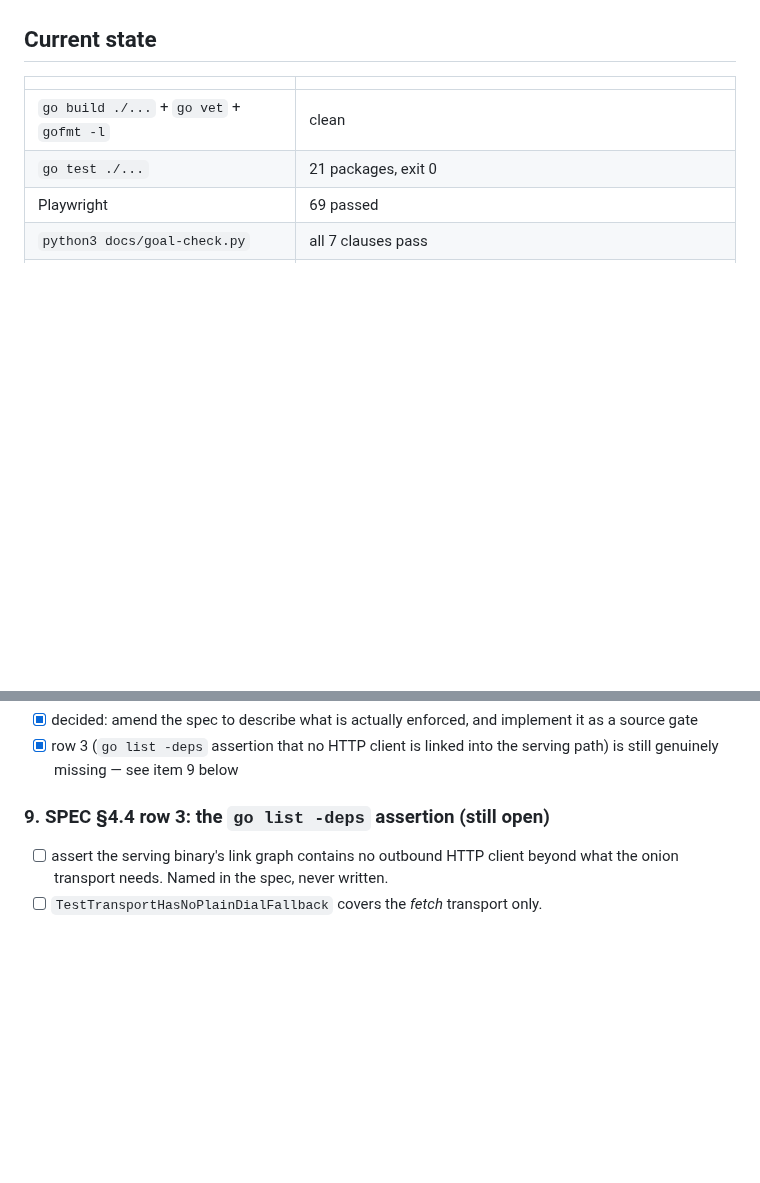
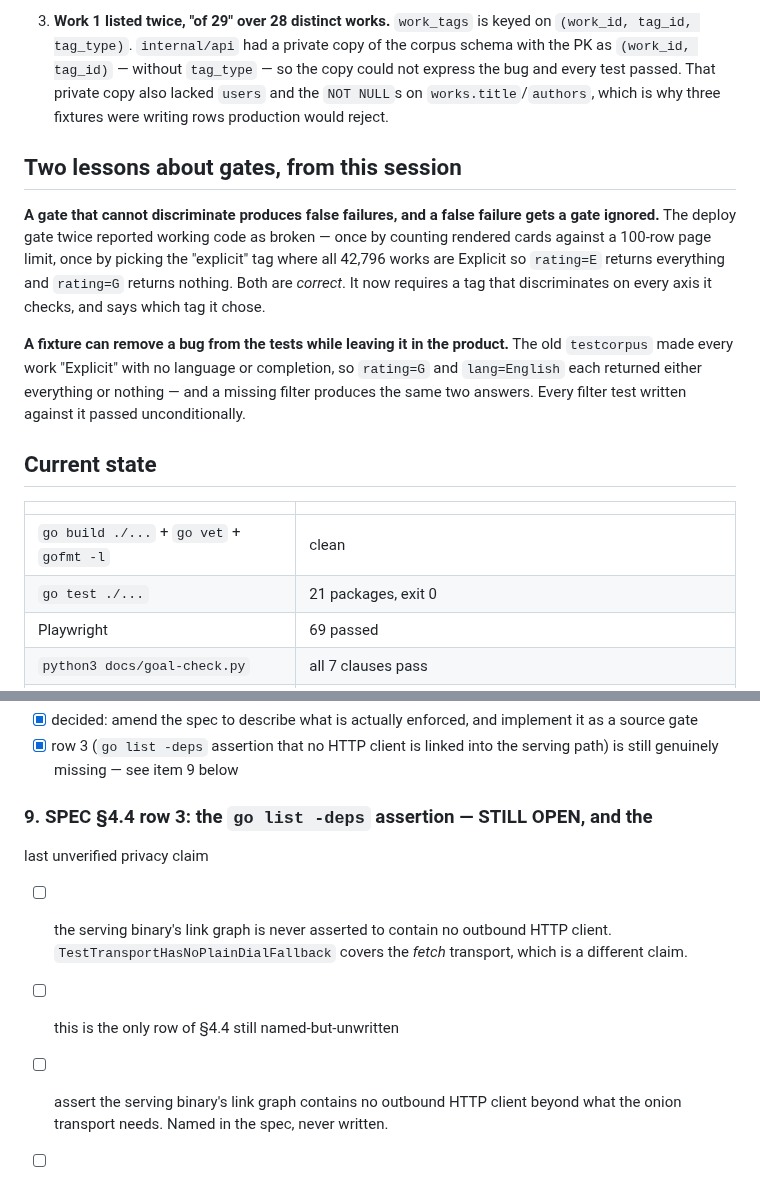
Before and after one commit to 8ullyMaguire/kindred, a Markdown page: docs/WHAT-IS-LEFT.md, 2 parts joined by grey strips. GitHub-like rendering; blank space fills up the shorter version.

```diff
--- a/docs/WHAT-IS-LEFT.md
+++ b/docs/WHAT-IS-LEFT.md
@@ -13,3 +83,24 @@ says so is not done.
+3. **Work 1 listed twice, "of 29" over 28 distinct works.** `work_tags` is
+   keyed on `(work_id, tag_id, tag_type)`. `internal/api` had a private copy of
+   the corpus schema with the PK as `(work_id, tag_id)` — without `tag_type` —
+   so the copy could not express the bug and every test passed. That private
+   copy also lacked `users` and the `NOT NULL`s on `works.title`/`authors`,
+   which is why three fixtures were writing rows production would reject.
+
+## Two lessons about gates, from this session
+
+**A gate that cannot discriminate produces false failures, and a false failure
+gets a gate ignored.** The deploy gate twice reported working code as broken —
+once by counting rendered cards against a 100-row page limit, once by picking
+the "explicit" tag where all 42,796 works are Explicit so `rating=E` returns
+everything and `rating=G` returns nothing. Both are *correct*. It now requires
+a tag that discriminates on every axis it checks, and says which tag it chose.
+
+**A fixture can remove a bug from the tests while leaving it in the product.**
+The old `testcorpus` made every work "Explicit" with no language or completion,
+so `rating=G` and `lang=English` each returned either everything or nothing —
+and a missing filter produces the same two answers. Every filter test written
+against it passed unconditionally.
 
 ## Current state
 
@@ -144,7 +235,13 @@ it does not exist under that name or any other.
 - [x] row 3 (`go list -deps` assertion that no HTTP client is linked into the
       serving path) is still genuinely missing — see item 9 below
 
-### 9. SPEC §4.4 row 3: the `go list -deps` assertion (still open)
+### 9. SPEC §4.4 row 3: the `go list -deps` assertion — STILL OPEN, and the
+last unverified privacy claim
+
+- [ ] the serving binary's link graph is never asserted to contain no outbound
+      HTTP client. `TestTransportHasNoPlainDialFallback` covers the *fetch*
+      transport, which is a different claim.
+- [ ] this is the only row of §4.4 still named-but-unwritten
 
 - [ ] assert the serving binary's link graph contains no outbound HTTP client
       beyond what the onion transport needs. Named in the spec, never written.
```
Also changed, not shown: other parts of docs/WHAT-IS-LEFT.md (+78 -8 lines).
